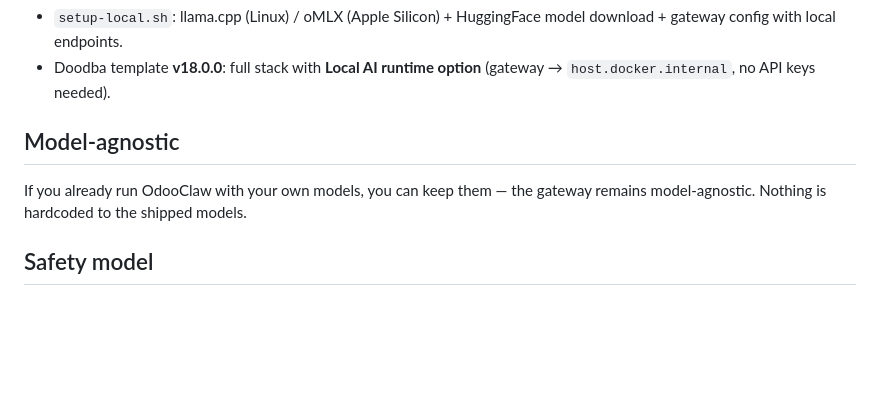
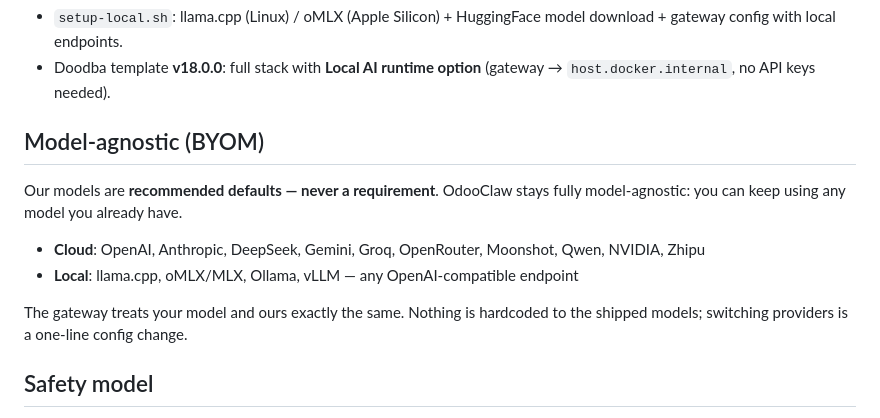
Before and after one commit to nicolasramos/odooclaw, a Markdown page: RELEASE_v1.0.0.md, the part around the change. Drawn GitHub-style; blank space fills up the shorter version.

```diff
--- a/RELEASE_v1.0.0.md
+++ b/RELEASE_v1.0.0.md
@@ -59,10 +59,16 @@ Generation stack into one stable branch, fully tested and CI-gated.
 - Doodba template **v18.0.0**: full stack with **Local AI runtime option**
   (gateway → `host.docker.internal`, no API keys needed).
 
-## Model-agnostic
+## Model-agnostic (BYOM)
 
-If you already run OdooClaw with your own models, you can keep them — the
-gateway remains model-agnostic. Nothing is hardcoded to the shipped models.
+Our models are **recommended defaults — never a requirement**. OdooClaw stays fully
+model-agnostic: you can keep using any model you already have.
+
+- **Cloud**: OpenAI, Anthropic, DeepSeek, Gemini, Groq, OpenRouter, Moonshot, Qwen, NVIDIA, Zhipu
+- **Local**: llama.cpp, oMLX/MLX, Ollama, vLLM — any OpenAI-compatible endpoint
+
+The gateway treats your model and ours exactly the same. Nothing is hardcoded to the
+shipped models; switching providers is a one-line config change.
 
 ## Safety model
 
```
Also changed, not shown: README.md (+28 -4 lines).
